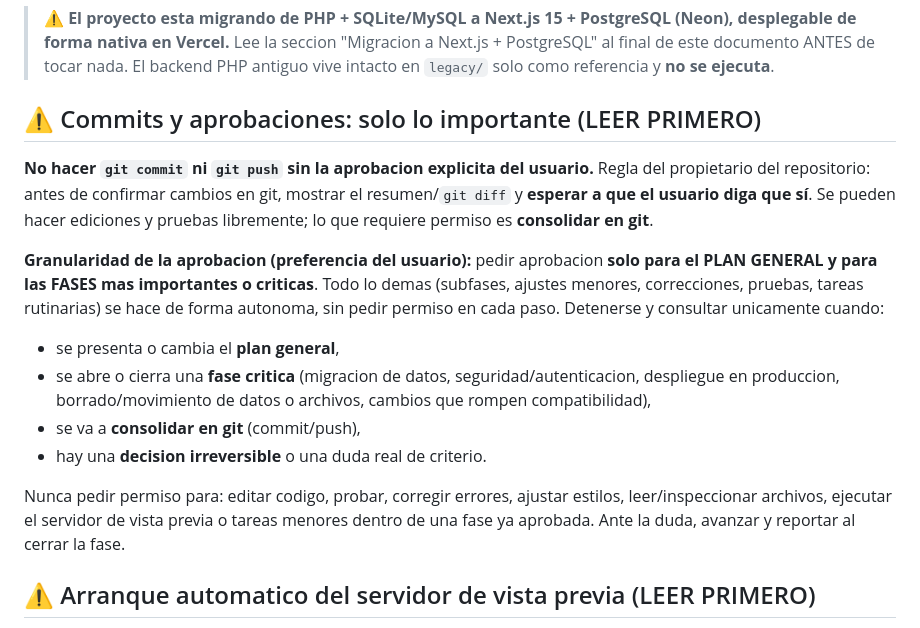
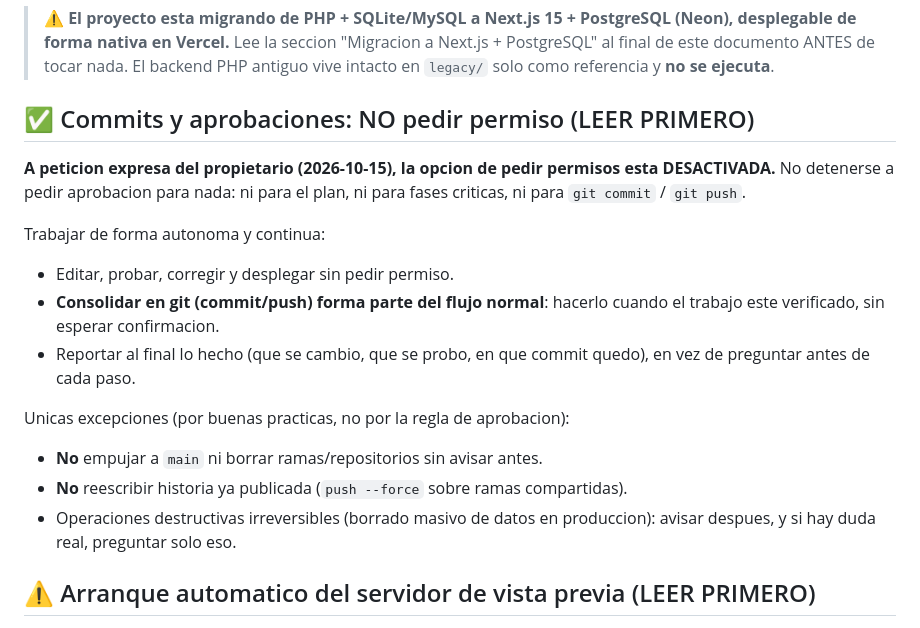
Before and after one commit to pedrocollazo1988/crotulus, a Markdown page: AGENTS.md, the part around the change. Drawn GitHub-style.

Commit message:
Desactivar la peticion de permisos (a peticion del propietario)
AGENTS.md: la regla de aprobacion se sustituye por "NO pedir permiso".
El flujo pasa a ser autonomo y continuo, incluido git commit/push, reportando
al final lo hecho. Se mantienen solo las salvaguardas de buenas practicas:
no empujar a main, no borrar ramas/repos sin avisar, no reescribir historia
publicada.

Se actualizan MEMORY.md y el diario para no dejar la regla anterior
contradictoria.

Co-authored-by: openhands <openhands@all-hands.dev>

```diff
--- a/AGENTS.md
+++ b/AGENTS.md
@@ -8,28 +8,25 @@ Sitio corporativo de C-ROTULUS S.U.R.L.
 > nada. El backend PHP antiguo vive intacto en `legacy/` solo como referencia y
 > **no se ejecuta**.
 
-## ⚠️ Commits y aprobaciones: solo lo importante (LEER PRIMERO)
+## ✅ Commits y aprobaciones: NO pedir permiso (LEER PRIMERO)
 
-**No hacer `git commit` ni `git push` sin la aprobacion explicita del usuario.**
-Regla del propietario del repositorio: antes de confirmar cambios en git, mostrar
-el resumen/`git diff` y **esperar a que el usuario diga que sí**. Se pueden hacer
-ediciones y pruebas libremente; lo que requiere permiso es **consolidar en git**.
+**A peticion expresa del propietario (2026-10-15), la opcion de pedir permisos
+esta DESACTIVADA.** No detenerse a pedir aprobacion para nada: ni para el plan,
+ni para fases criticas, ni para `git commit` / `git push`.
 
-**Granularidad de la aprobacion (preferencia del usuario):** pedir aprobacion
-**solo para el PLAN GENERAL y para las FASES mas importantes o criticas**. Todo lo
-demas (subfases, ajustes menores, correcciones, pruebas, tareas rutinarias) se
-hace de forma autonoma, sin pedir permiso en cada paso. Detenerse y consultar
-unicamente cuando:
-- se presenta o cambia el **plan general**,
-- se abre o cierra una **fase critica** (migracion de datos, seguridad/autenticacion,
-  despliegue en produccion, borrado/movimiento de datos o archivos, cambios que
-  rompen compatibilidad),
-- se va a **consolidar en git** (commit/push),
-- hay una **decision irreversible** o una duda real de criterio.
+Trabajar de forma autonoma y continua:
 
-Nunca pedir permiso para: editar codigo, probar, corregir errores, ajustar estilos,
-leer/inspeccionar archivos, ejecutar el servidor de vista previa o tareas menores
-dentro de una fase ya aprobada. Ante la duda, avanzar y reportar al cerrar la fase.
+- Editar, probar, corregir y desplegar sin pedir permiso.
+- **Consolidar en git (commit/push) forma parte del flujo normal**: hacerlo cuando
+  el trabajo este verificado, sin esperar confirmacion.
+- Reportar al final lo hecho (que se cambio, que se probo, en que commit quedo),
+  en vez de preguntar antes de cada paso.
+
+Unicas excepciones (por buenas practicas, no por la regla de aprobacion):
+- **No** empujar a `main` ni borrar ramas/repositorios sin avisar antes.
+- **No** reescribir historia ya publicada (`push --force` sobre ramas compartidas).
+- Operaciones destructivas irreversibles (borrado masivo de datos en produccion):
+  avisar despues, y si hay duda real, preguntar solo eso.
 
 
 ## ⚠️ Arranque automatico del servidor de vista previa (LEER PRIMERO)
```
